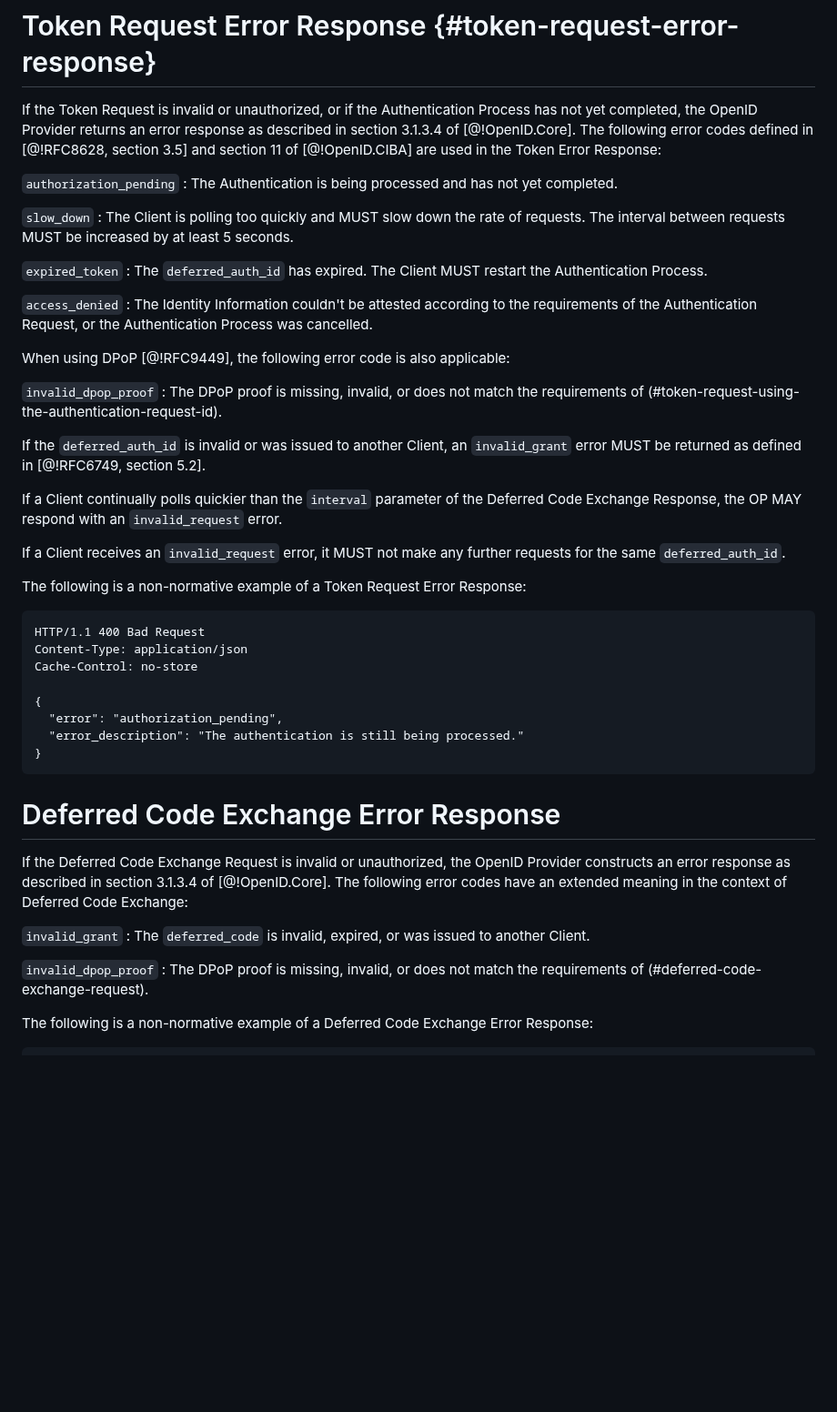
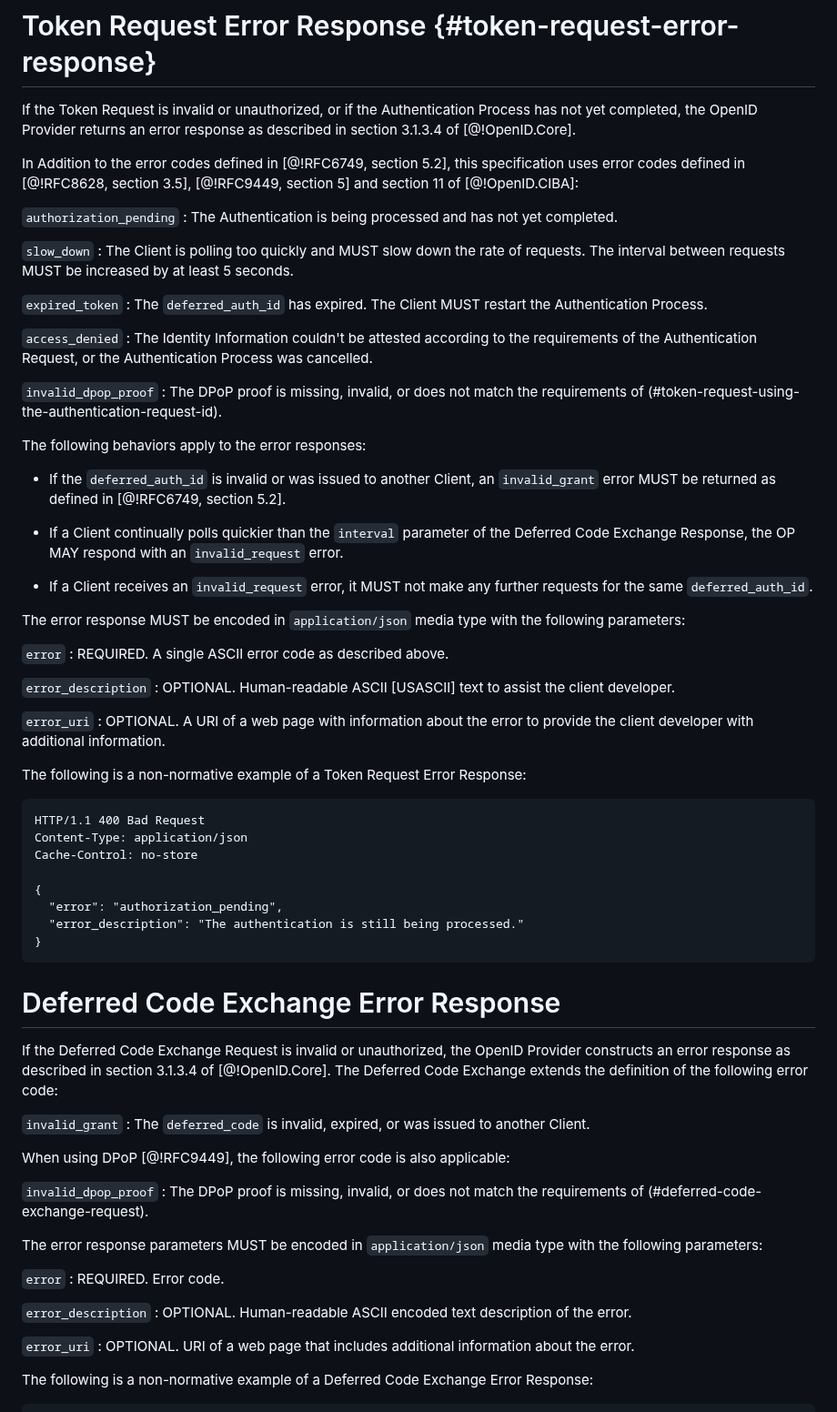
Before and after one commit to gniero/oidc-dtr-resources, a Markdown page: openid-deferred-token-response-1_0.md, the part around one of its changes. Shown at 91% size. Rendered like a GitHub page; blank space fills up the shorter version.

```diff
--- a/openid-deferred-token-response-1_0.md
+++ b/openid-deferred-token-response-1_0.md
@@ -490,30 +490,43 @@ Cache-Control: no-store
 
 # Token Request Error Response {#token-request-error-response}
 
-If the Token Request is invalid or unauthorized, or if the Authentication Process has not yet completed, the OpenID Provider returns an error response as described in section 3.1.3.4 of [@!OpenID.Core]. The following error codes defined in [@!RFC8628, section 3.5] and section 11 of [@!OpenID.CIBA] are used in the Token Error Response:
+If the Token Request is invalid or unauthorized, or if the Authentication Process has not yet completed, the OpenID Provider returns an error response as described in section 3.1.3.4 of [@!OpenID.Core].
+
+In Addition to the error codes defined in [@!RFC6749, section 5.2], this specification uses error codes defined in [@!RFC8628, section 3.5], [@!RFC9449, section 5] and section 11 of [@!OpenID.CIBA]:
 
 `authorization_pending`
-: The Authentication is being processed and has not yet completed.
+:   The Authentication is being processed and has not yet completed.
 
 `slow_down`
-: The Client is polling too quickly and MUST slow down the rate of requests. The interval between requests MUST be increased by at least 5 seconds.
+:   The Client is polling too quickly and MUST slow down the rate of requests. The interval between requests MUST be increased by at least 5 seconds.
 
 `expired_token`
-: The `deferred_auth_id` has expired. The Client MUST restart the Authentication Process.
+:   The `deferred_auth_id` has expired. The Client MUST restart the Authentication Process.
 
 `access_denied`
-: The Identity Information couldn't be attested according to the requirements of the Authentication Request, or the Authentication Process was cancelled.
-
-When using DPoP [@!RFC9449], the following error code is also applicable:
+:   The Identity Information couldn't be attested according to the requirements of the Authentication Request, or the Authentication Process was cancelled.
 
 `invalid_dpop_proof`
 : The DPoP proof is missing, invalid, or does not match the requirements of (#token-request-using-the-authentication-request-id).
 
-If the `deferred_auth_id` is invalid or was issued to another Client, an `invalid_grant` error MUST be returned as defined in [@!RFC6749, section 5.2].
+The following behaviors apply to the error responses:
 
-If a Client continually polls quickier than the `interval` parameter of the Deferred Code Exchange Response, the OP MAY respond with an `invalid_request` error.
+* If the `deferred_auth_id` is invalid or was issued to another Client, an `invalid_grant` error MUST be returned as defined in [@!RFC6749, section 5.2].
 
-If a Client receives an `invalid_request` error, it MUST not make any further requests for the same `deferred_auth_id`.
+* If a Client continually polls quickier than the `interval` parameter of the Deferred Code Exchange Response, the OP MAY respond with an `invalid_request` error.
+
+* If a Client receives an `invalid_request` error, it MUST not make any further requests for the same `deferred_auth_id`.
+
+The error response MUST be encoded in `application/json` media type with the following parameters:
+
+`error`
+: REQUIRED. A single ASCII error code as described above.
+
+`error_description`
+: OPTIONAL. Human-readable ASCII [USASCII] text to assist the client developer.
+
+`error_uri`
+: OPTIONAL. A URI of a web page with information about the error to provide the client developer with additional information.
 
 The following is a non-normative example of a Token Request Error Response:
 
@@ -530,13 +543,26 @@ Cache-Control: no-store
 
 # Deferred Code Exchange Error Response
 
-If the Deferred Code Exchange Request is invalid or unauthorized, the OpenID Provider constructs an error response as described in section 3.1.3.4 of [@!OpenID.Core]. The following error codes have an extended meaning in the context of Deferred Code Exchange:
+If the Deferred Code Exchange Request is invalid or unauthorized, the OpenID Provider constructs an error response as described in section 3.1.3.4 of [@!OpenID.Core]. The Deferred Code Exchange extends the definition of the following error code:
 
 `invalid_grant`
 : The `deferred_code` is invalid, expired, or was issued to another Client.
 
+When using DPoP [@!RFC9449], the following error code is also applicable:
+
 `invalid_dpop_proof`
 : The DPoP proof is missing, invalid, or does not match the requirements of (#deferred-code-exchange-request).
+
+The error response parameters MUST be encoded in `application/json` media type with the following parameters:
+
+`error`
+: REQUIRED. Error code.
+
+`error_description`
+: OPTIONAL. Human-readable ASCII encoded text description of the error.
+
+`error_uri`
+: OPTIONAL. URI of a web page that includes additional information about the error.
 
 The following is a non-normative example of a Deferred Code Exchange Error Response:
 
```
Also changed, not shown: other parts of openid-deferred-token-response-1_0.md (+75 -15 lines).
